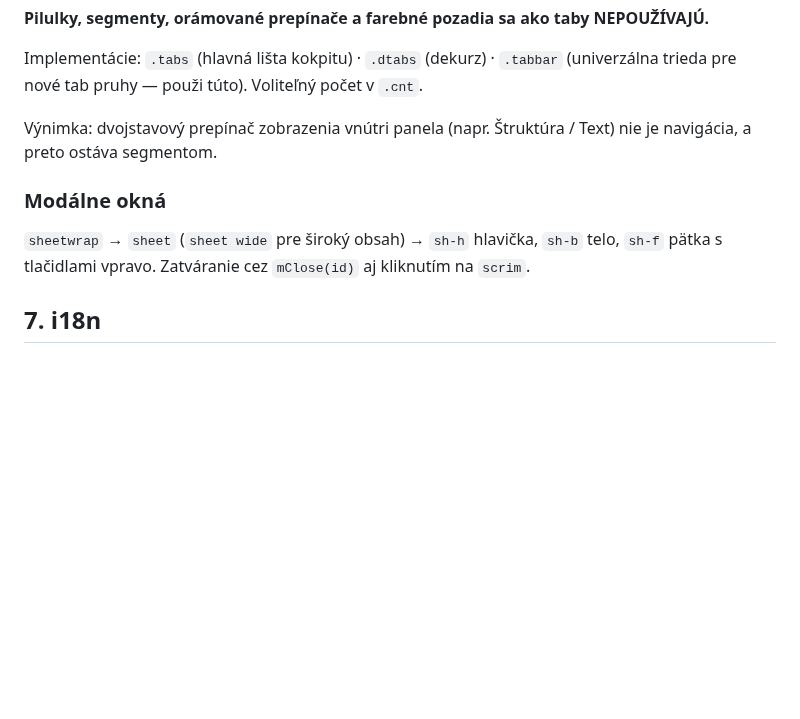
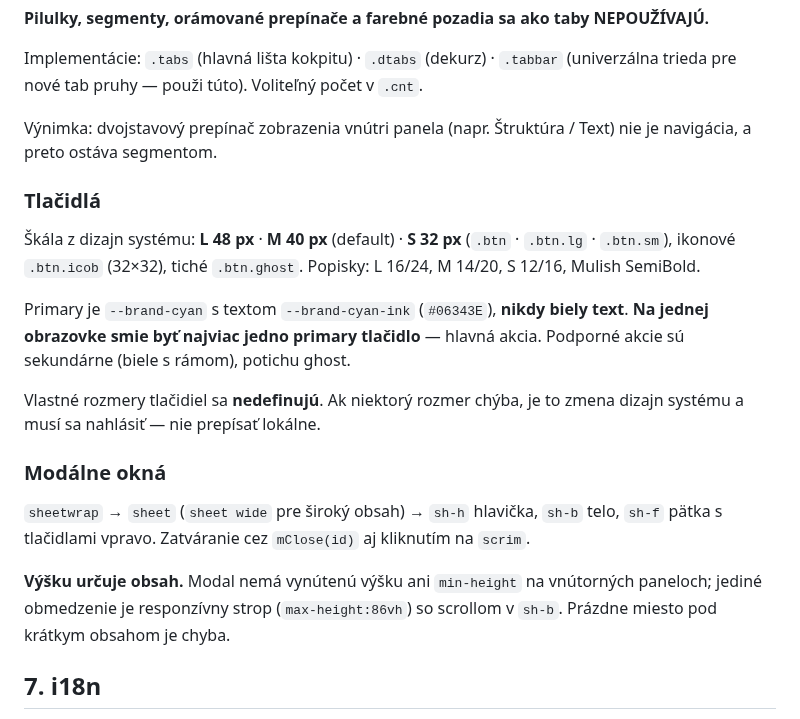
Before and after one commit to patrikkmec-ivx/prototype, a Markdown page: CLAUDE.md, the part around the change. Rendered like a GitHub page; blank space fills up the shorter version.

Commit message:
CLAUDE.md: doplneny vzor tlacidiel (skala L48/M40/S32, primary brand-cyan s ink textom, max 1 primary na obrazovku, ziadne vlastne rozmery) a pravidlo, ze vysku modalu urcuje obsah

```diff
--- a/CLAUDE.md
+++ b/CLAUDE.md
@@ -97,10 +97,27 @@ Implementácie: `.tabs` (hlavná lišta kokpitu) · `.dtabs` (dekurz) · `.tabba
 Výnimka: dvojstavový prepínač zobrazenia vnútri panela (napr. Štruktúra / Text)
 nie je navigácia, a preto ostáva segmentom.
 
+### Tlačidlá
+
+Škála z dizajn systému: **L 48 px** · **M 40 px** (default) · **S 32 px**
+(`.btn` · `.btn.lg` · `.btn.sm`), ikonové `.btn.icob` (32×32), tiché `.btn.ghost`.
+Popisky: L 16/24, M 14/20, S 12/16, Mulish SemiBold.
+
+Primary je `--brand-cyan` s textom `--brand-cyan-ink` (`#06343E`), **nikdy biely text**.
+**Na jednej obrazovke smie byť najviac jedno primary tlačidlo** — hlavná akcia.
+Podporné akcie sú sekundárne (biele s rámom), potichu ghost.
+
+Vlastné rozmery tlačidiel sa **nedefinujú**. Ak niektorý rozmer chýba, je to zmena
+dizajn systému a musí sa nahlásiť — nie prepísať lokálne.
+
 ### Modálne okná
 
 `sheetwrap` → `sheet` (`sheet wide` pre široký obsah) → `sh-h` hlavička, `sh-b` telo,
 `sh-f` pätka s tlačidlami vpravo. Zatváranie cez `mClose(id)` aj kliknutím na `scrim`.
+
+**Výšku určuje obsah.** Modal nemá vynútenú výšku ani `min-height` na vnútorných
+paneloch; jediné obmedzenie je responzívny strop (`max-height:86vh`) so scrollom
+v `sh-b`. Prázdne miesto pod krátkym obsahom je chyba.
 
 ## 7. i18n
 
```
